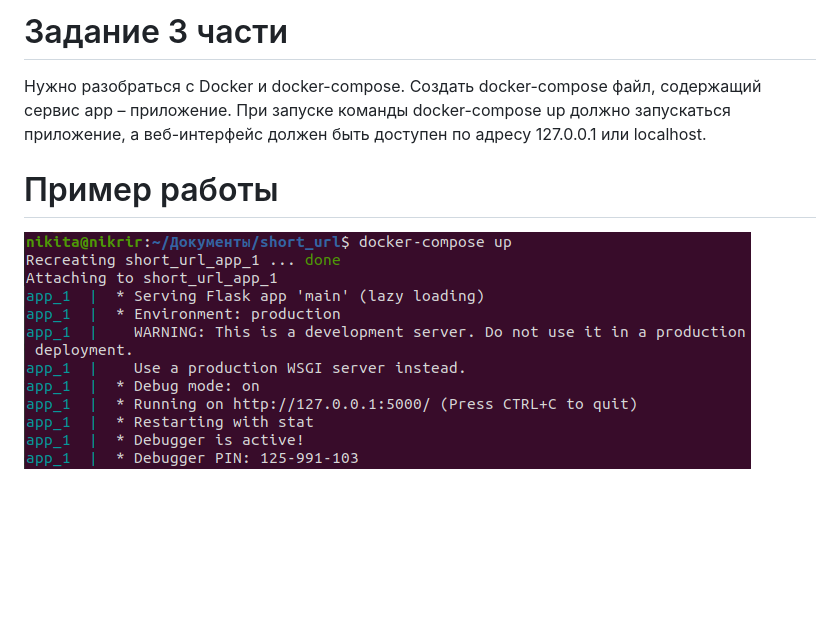
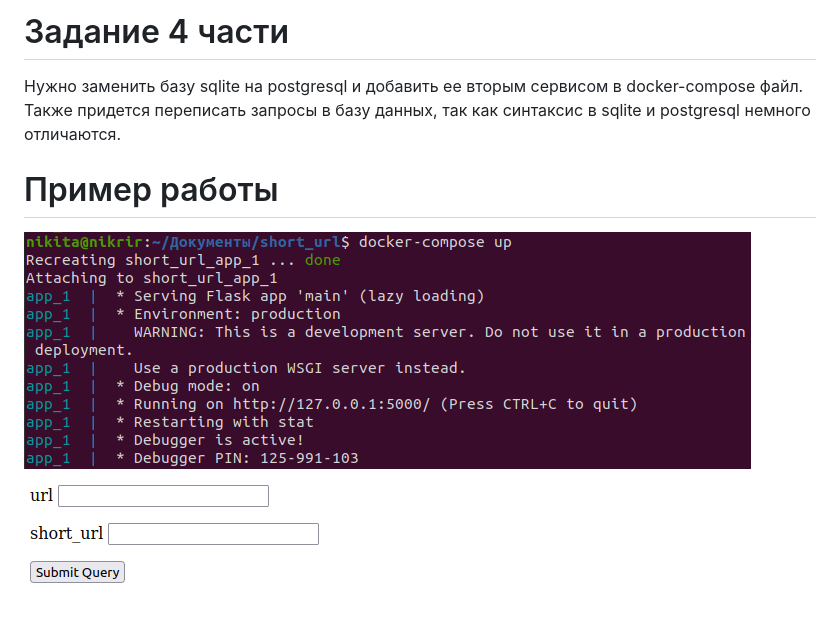
Before and after one commit to Nikittttt/short_url, a Markdown page: README.md, the part around the change. Drawn GitHub-style; pictures changed too: Image/пример_работы2.png (added); blank space fills up the shorter version.

Commit message:
working postgresql

```diff
--- a/README.md
+++ b/README.md
@@ -1,6 +1,6 @@
-# Задание 3 части
-Нужно разобраться с Docker и docker-compose. Создать docker-compose файл, содержащий сервис app – приложение.
-При запуске команды docker-compose up должно запускаться приложение, а веб-интерфейс должен быть доступен по адресу 127.0.0.1 или localhost.
+# Задание 4 части
+Нужно заменить базу sqlite на postgresql и добавить ее вторым сервисом в docker-compose файл. Также придется переписать запросы в базу данных, так как синтаксис в sqlite и postgresql немного отличаются.
 
 # Пример работы
-![Image](https://github.com/Nikittttt/short_url/raw/stage_3/Image/пример_работы.png)
+![Image](https://github.com/Nikittttt/short_url/raw/stage_4/Image/пример_работы.png)
+![Image](https://github.com/Nikittttt/short_url/raw/stage_4/Image/пример_работы2.png)
```
Also changed, not shown: 8 other files.
